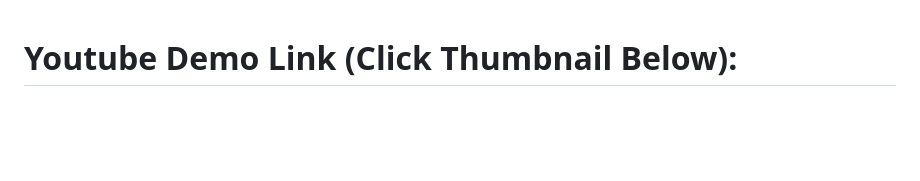
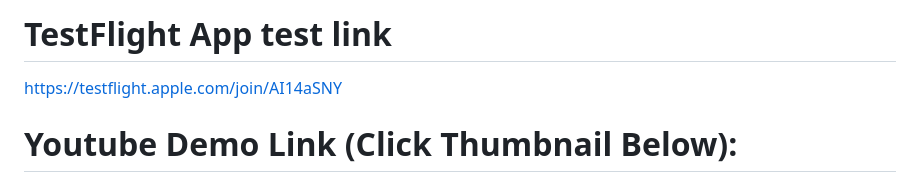
Before and after one commit to pateldd1/CryptoMe-The-Venmo-For-Crypto, a Markdown page: README.md, the part around the change. GitHub-like rendering; blank space fills up the shorter version.

Commit message:
add testflight link

```diff
--- a/README.md
+++ b/README.md
@@ -1,3 +1,5 @@
+# TestFlight App test link
+https://testflight.apple.com/join/AI14aSNY
 # Youtube Demo Link (Click Thumbnail Below):
 [![See a video](./thumbnail_best.png)](https://www.youtube.com/watch?v=kgnb0WTIWOc&t=6s&ab_channel=CryptoMe%2CInc.)
 
```
